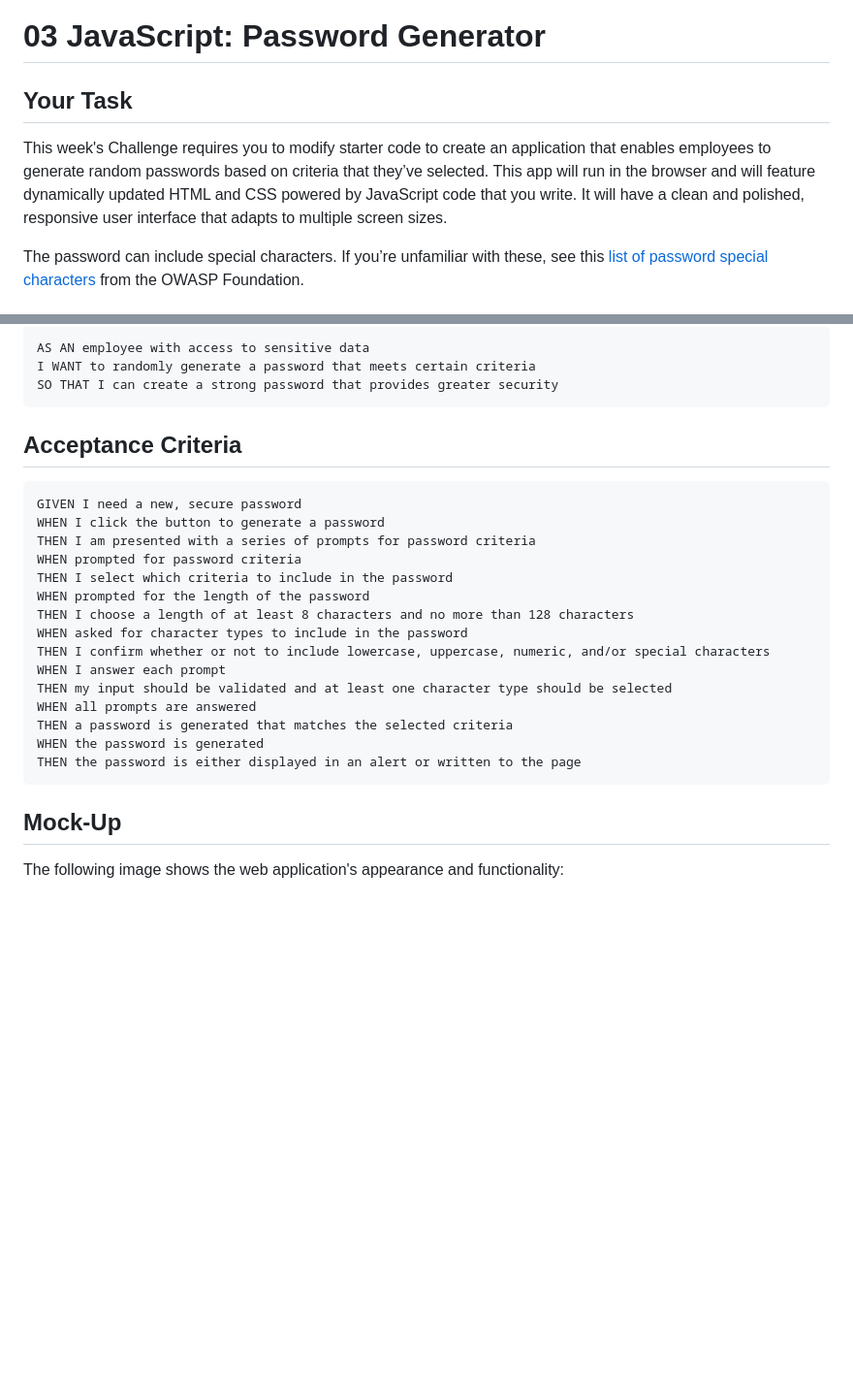
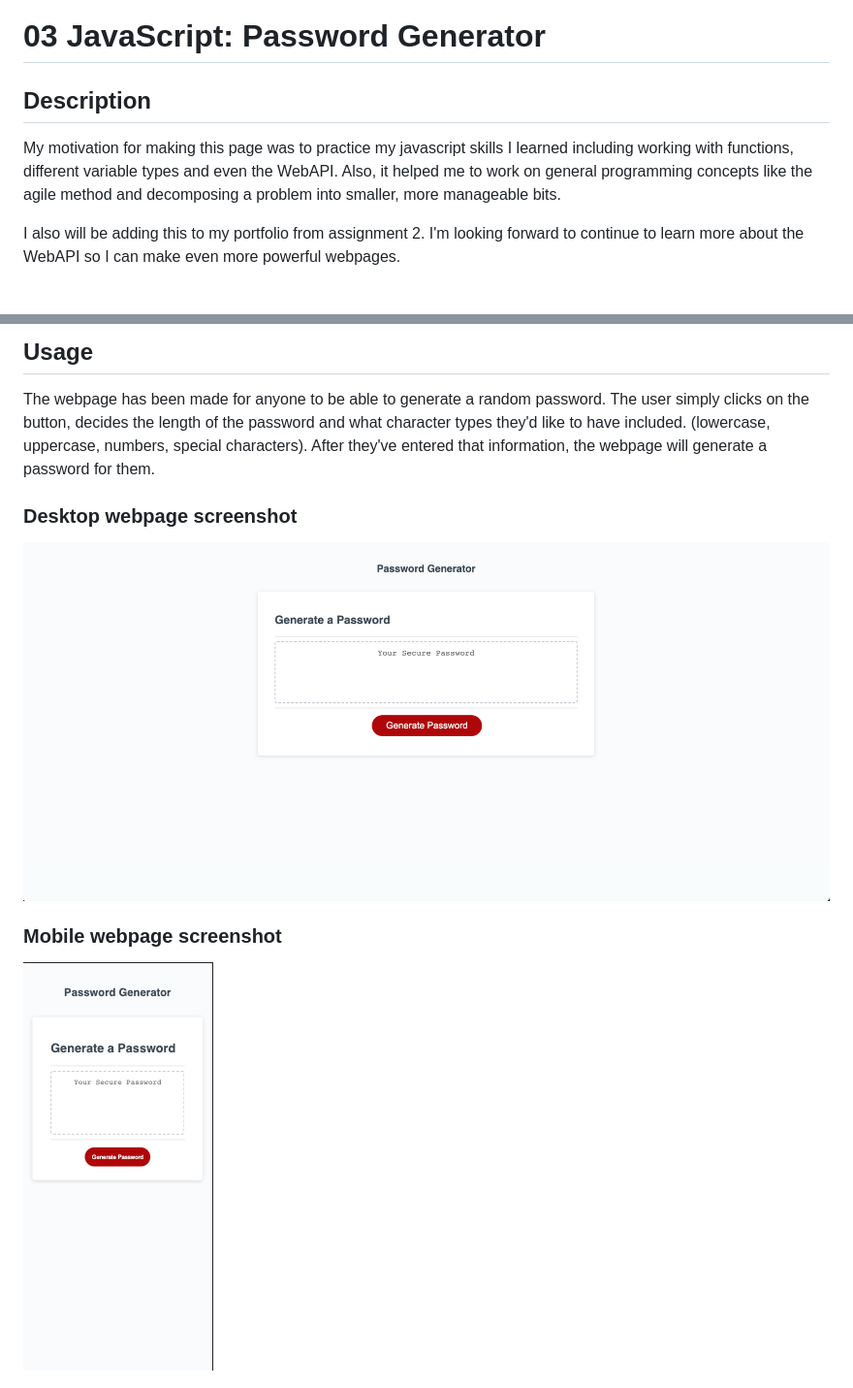
Before and after one commit to john-abou/module3-johns-digital-bank, a Markdown page: README.md, 2 parts joined by grey strips. Shown: that part at 97% size. GitHub-like rendering; pictures changed too: Assets/Images/desktop-webpage.png (added), Assets/Images/mobile-webpage.png (added); blank space fills up the shorter version.

Commit message:
Updated the message that displays the password in the JS file. Updated the Read me. Added a git ignore to deal with local .DS_Store files.

````diff
--- a/README.md
+++ b/README.md
@@ -1,8 +1,8 @@
 # 03 JavaScript: Password Generator
 
-## Your Task
+## Description
+My motivation for making this page was to practice my javascript skills I learned including working with functions, different variable types and even the WebAPI. Also, it helped me to work on general programming concepts like the agile method and decomposing a problem into smaller, more manageable bits.
 
-This week's Challenge requires you to modify starter code to create an application that enables employees to generate random passwords based on criteria that they’ve selected. This app will run in the browser and will feature dynamically updated HTML and CSS powered by JavaScript code that you write. It will have a clean and polished, responsive user interface that adapts to multiple screen sizes.
+I also will be adding this to my portfolio from assignment 2. I'm looking forward to continue to learn more about the WebAPI so I can make even more powerful webpages.
 
-The password can include special characters. If you’re unfamiliar with these, see this [list of password special characters](https://www.owasp.org/index.php/Password_special_characters) from the OWASP Foundation.
 
@@ -10,31 +11,12 @@ The password can include special characters. If you’re unfamiliar with these,
 
-```
-AS AN employee with access to sensitive data
-I WANT to randomly generate a password that meets certain criteria
-SO THAT I can create a strong password that provides greater security
-```
+## Usage
+The webpage has been made for anyone to be able to generate a random password. The user simply clicks on the button, decides the length of the password and what character types they'd like to have included. (lowercase, uppercase, numbers, special characters). After they've entered that information, the webpage will generate a password for them.
 
-## Acceptance Criteria
 
-```
-GIVEN I need a new, secure password
-WHEN I click the button to generate a password
-THEN I am presented with a series of prompts for password criteria
-WHEN prompted for password criteria
-THEN I select which criteria to include in the password
-WHEN prompted for the length of the password
-THEN I choose a length of at least 8 characters and no more than 128 characters
-WHEN asked for character types to include in the password
-THEN I confirm whether or not to include lowercase, uppercase, numeric, and/or special characters
-WHEN I answer each prompt
-THEN my input should be validated and at least one character type should be selected
-WHEN all prompts are answered
-THEN a password is generated that matches the selected criteria
-WHEN the password is generated
-THEN the password is either displayed in an alert or written to the page
-```
+### Desktop webpage screenshot
+<img src="./Assets/Images/desktop-webpage.png">
 
-## Mock-Up
 
-The following image shows the web application's appearance and functionality:
+### Mobile webpage screenshot
+<img src="./Assets/Images/mobile-webpage.png">
 
````
Also changed, not shown: other parts of README.md (+7 -56 lines), 2 other files.
